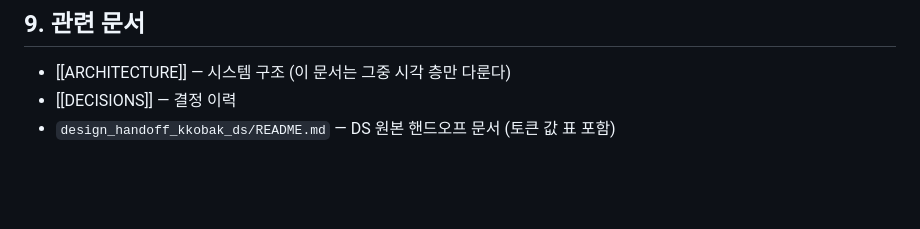
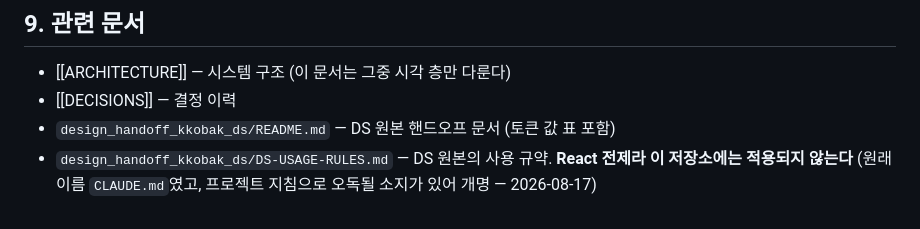
Before and after one commit to KIMHeeKwon/MD-Viewer, a Markdown page: DESIGN.md, the part around the change. GitHub-like rendering; blank space fills up the shorter version.

```diff
--- a/DESIGN.md
+++ b/DESIGN.md
@@ -165,3 +165,5 @@ DS 업그레이드 시 §3.2와 함께 갱신 대상이다.
 - [[ARCHITECTURE]] — 시스템 구조 (이 문서는 그중 시각 층만 다룬다)
 - [[DECISIONS]] — 결정 이력
 - `design_handoff_kkobak_ds/README.md` — DS 원본 핸드오프 문서 (토큰 값 표 포함)
+- `design_handoff_kkobak_ds/DS-USAGE-RULES.md` — DS 원본의 사용 규약. **React 전제라 이 저장소에는
+  적용되지 않는다** (원래 이름 `CLAUDE.md`였고, 프로젝트 지침으로 오독될 소지가 있어 개명 — 2026-08-17)
```
Also changed, not shown: design_handoff_kkobak_ds/DS-USAGE-RULES.md (renamed from design_handoff_kkobak_ds/CLAUDE.md, +12 -0 lines), design_handoff_kkobak_ds/README.md (+5 -4 lines).
